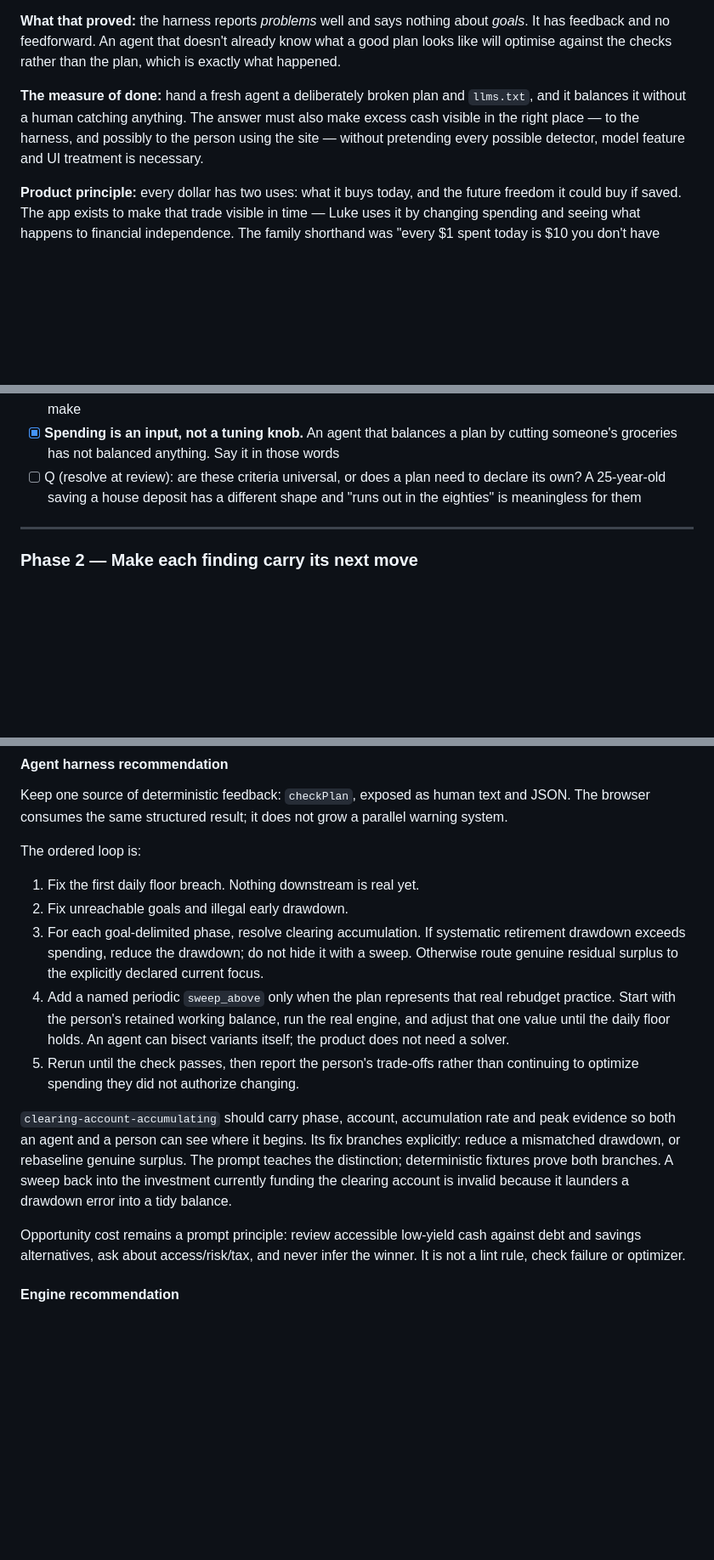
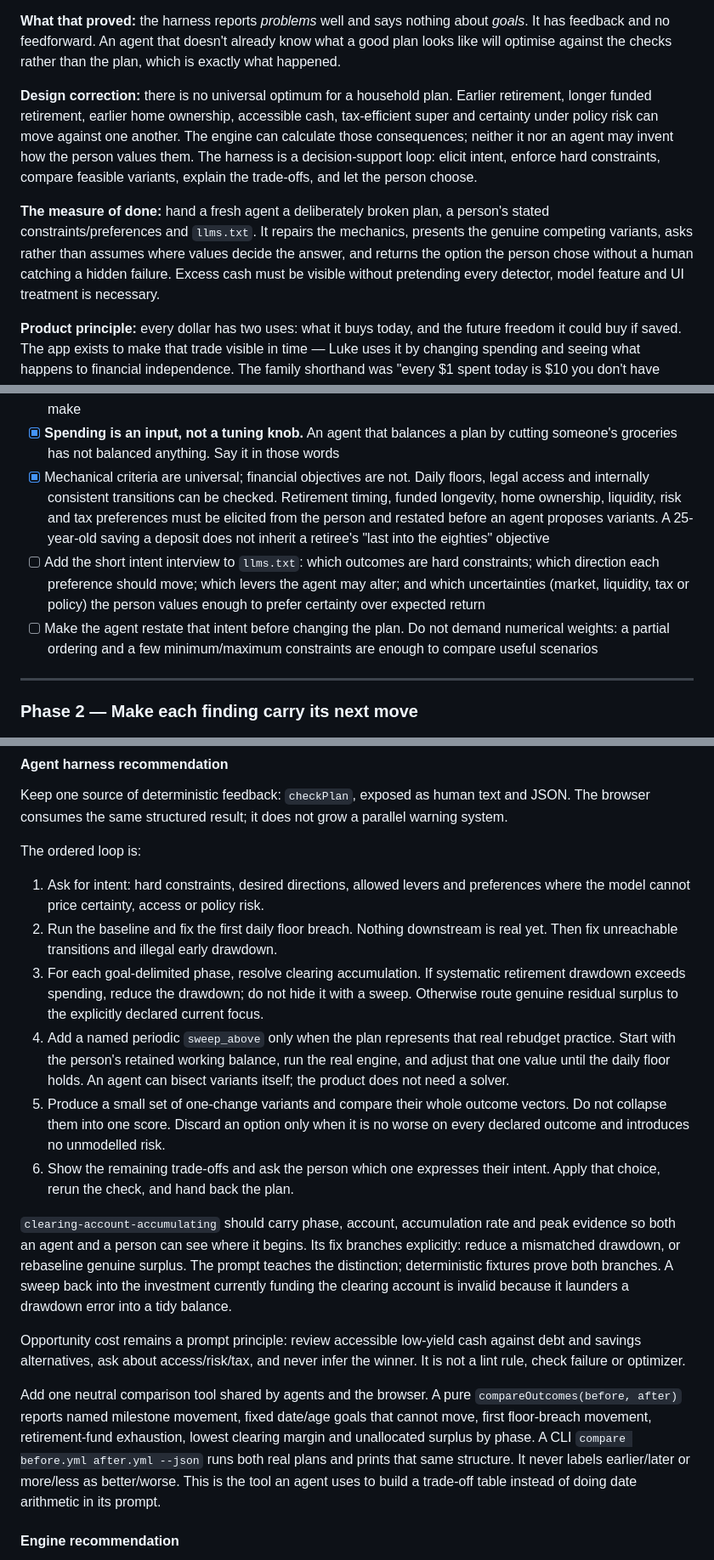
Before and after one commit to lukerohde/envelopes, a Markdown page: plans/agent-harness-round-2-plan.md, 3 parts joined by grey strips. Shown at 85% size. GitHub-like rendering; blank space fills up the shorter version.

Commit message:
docs: make the harness facilitate trade-offs

```diff
--- a/plans/agent-harness-round-2-plan.md
+++ b/plans/agent-harness-round-2-plan.md
@@ -15,11 +15,20 @@ about *goals*. It has feedback and no feedforward. An agent that doesn't
 already know what a good plan looks like will optimise against the checks
 rather than the plan, which is exactly what happened.
 
-**The measure of done:** hand a fresh agent a deliberately broken plan and
-`llms.txt`, and it balances it without a human catching anything. The answer
-must also make excess cash visible in the right place — to the harness, and
-possibly to the person using the site — without pretending every possible
-detector, model feature and UI treatment is necessary.
+**Design correction:** there is no universal optimum for a household plan.
+Earlier retirement, longer funded retirement, earlier home ownership,
+accessible cash, tax-efficient super and certainty under policy risk can move
+against one another. The engine can calculate those consequences; neither it
+nor an agent may invent how the person values them. The harness is a
+decision-support loop: elicit intent, enforce hard constraints, compare feasible
+variants, explain the trade-offs, and let the person choose.
+
+**The measure of done:** hand a fresh agent a deliberately broken plan, a
+person's stated constraints/preferences and `llms.txt`. It repairs the
+mechanics, presents the genuine competing variants, asks rather than assumes
+where values decide the answer, and returns the option the person chose without
+a human catching a hidden failure. Excess cash must be visible without
+pretending every detector, model feature and UI treatment is necessary.
 
 **Product principle:** every dollar has two uses: what it buys today, and the
 future freedom it could buy if saved. The app exists to make that trade visible
@@ -53,9 +62,19 @@ written down nowhere. A fresh agent re-derives them and gets them wrong.
 - [x] **Spending is an input, not a tuning knob.** An agent that balances a
       plan by cutting someone's groceries has not balanced anything. Say it
       in those words
-- [ ] Q (resolve at review): are these criteria universal, or does a plan
-      need to declare its own? A 25-year-old saving a house deposit has a
-      different shape and "runs out in the eighties" is meaningless for them
+- [x] Mechanical criteria are universal; financial objectives are not. Daily
+      floors, legal access and internally consistent transitions can be checked.
+      Retirement timing, funded longevity, home ownership, liquidity, risk and
+      tax preferences must be elicited from the person and restated before an
+      agent proposes variants. A 25-year-old saving a deposit does not inherit a
+      retiree's "last into the eighties" objective
+- [ ] Add the short intent interview to `llms.txt`: which outcomes are hard
+      constraints; which direction each preference should move; which levers
+      the agent may alter; and which uncertainties (market, liquidity, tax or
+      policy) the person values enough to prefer certainty over expected return
+- [ ] Make the agent restate that intent before changing the plan. Do not demand
+      numerical weights: a partial ordering and a few minimum/maximum constraints
+      are enough to compare useful scenarios
 
 ---
 
@@ -347,8 +366,10 @@ parallel warning system.
 
 The ordered loop is:
 
-1. Fix the first daily floor breach. Nothing downstream is real yet.
-2. Fix unreachable goals and illegal early drawdown.
+1. Ask for intent: hard constraints, desired directions, allowed levers and
+   preferences where the model cannot price certainty, access or policy risk.
+2. Run the baseline and fix the first daily floor breach. Nothing downstream is
+   real yet. Then fix unreachable transitions and illegal early drawdown.
 3. For each goal-delimited phase, resolve clearing accumulation. If systematic
    retirement drawdown exceeds spending, reduce the drawdown; do not hide it
    with a sweep. Otherwise route genuine residual surplus to the explicitly
@@ -357,8 +378,11 @@ The ordered loop is:
    rebudget practice. Start with the person's retained working balance, run the
    real engine, and adjust that one value until the daily floor holds. An agent
    can bisect variants itself; the product does not need a solver.
-5. Rerun until the check passes, then report the person's trade-offs rather than
-   continuing to optimize spending they did not authorize changing.
+5. Produce a small set of one-change variants and compare their whole outcome
+   vectors. Do not collapse them into one score. Discard an option only when it
+   is no worse on every declared outcome and introduces no unmodelled risk.
+6. Show the remaining trade-offs and ask the person which one expresses their
+   intent. Apply that choice, rerun the check, and hand back the plan.
 
 `clearing-account-accumulating` should carry phase, account, accumulation rate
 and peak evidence so both an agent and a person can see where it begins. Its fix
@@ -370,6 +394,15 @@ account is invalid because it launders a drawdown error into a tidy balance.
 Opportunity cost remains a prompt principle: review accessible low-yield cash
 against debt and savings alternatives, ask about access/risk/tax, and never
 infer the winner. It is not a lint rule, check failure or optimizer.
+
+Add one neutral comparison tool shared by agents and the browser. A pure
+`compareOutcomes(before, after)` reports named milestone movement, fixed
+date/age goals that cannot move, first floor-breach movement, retirement-fund
+exhaustion, lowest clearing margin and unallocated surplus by phase. A CLI
+`compare before.yml after.yml --json` runs both real plans and prints that same
+structure. It never labels earlier/later or more/less as better/worse. This is
+the tool an agent uses to build a trade-off table instead of doing date
+arithmetic in its prompt.
 
 #### Engine recommendation
 
```
Also changed, not shown: other parts of plans/agent-harness-round-2-plan.md (+34 -4 lines).
